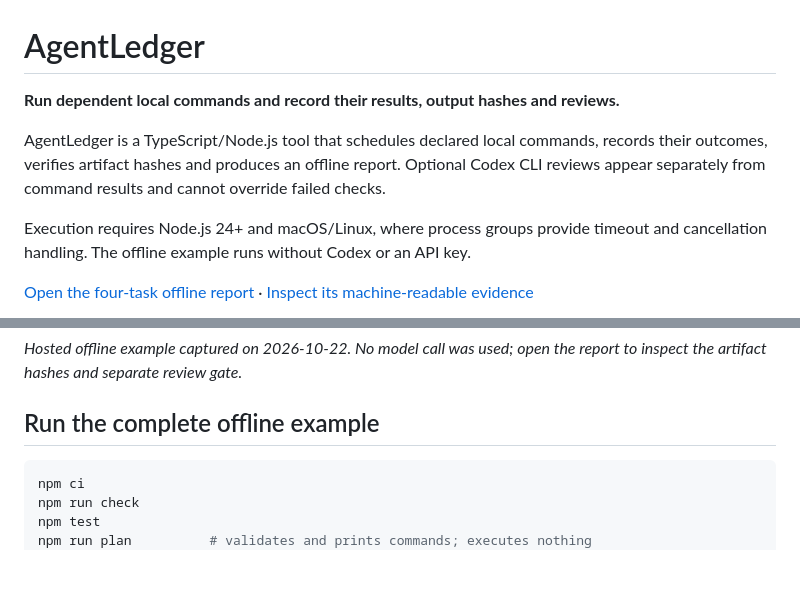
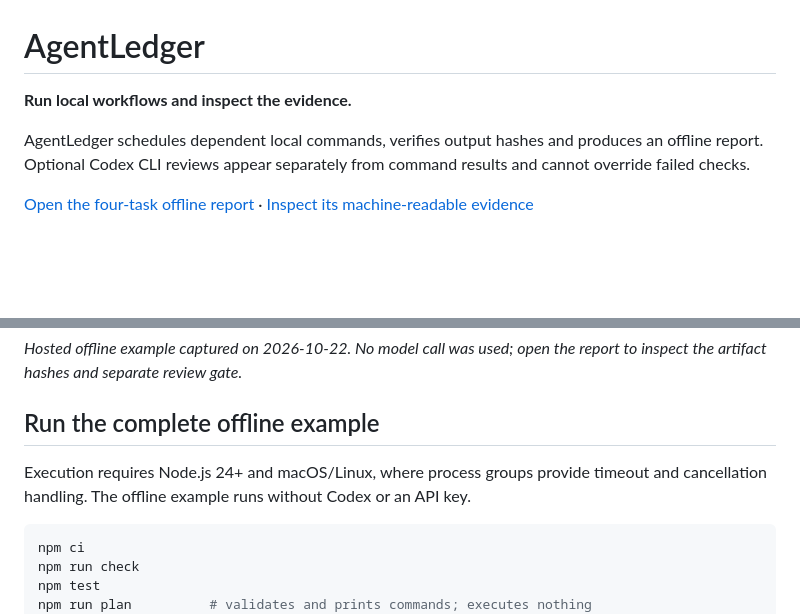
Before and after one commit to nazeeh111/AgentLedger, a Markdown page: README.md, 2 parts joined by grey strips. Drawn GitHub-style; blank space fills up the shorter version.

Commit message:
Clarify project presentation and preserve technical evidence

````diff
--- a/README.md
+++ b/README.md
@@ -1,10 +1,8 @@
 # AgentLedger
 
-**Run dependent local commands and record their results, output hashes and reviews.**
+**Run local workflows and inspect the evidence.**
 
-AgentLedger is a TypeScript/Node.js tool that schedules declared local commands, records their outcomes, verifies artifact hashes and produces an offline report. Optional Codex CLI reviews appear separately from command results and cannot override failed checks.
-
-Execution requires Node.js 24+ and macOS/Linux, where process groups provide timeout and cancellation handling. The offline example runs without Codex or an API key.
+AgentLedger schedules dependent local commands, verifies output hashes and produces an offline report. Optional Codex CLI reviews appear separately from command results and cannot override failed checks.
 
 [Open the four-task offline report](https://nazeeh111.github.io/AgentLedger/) · [Inspect its machine-readable evidence](https://nazeeh111.github.io/AgentLedger/report.json)
 
@@ -13,6 +11,8 @@ Execution requires Node.js 24+ and macOS/Linux, where process groups provide tim
 _Hosted offline example captured on 2026-10-22. No model call was used; open the report to inspect the artifact hashes and separate review gate._
 
 ## Run the complete offline example
+
+Execution requires Node.js 24+ and macOS/Linux, where process groups provide timeout and cancellation handling. The offline example runs without Codex or an API key.
 
 ```sh
 npm ci
````
